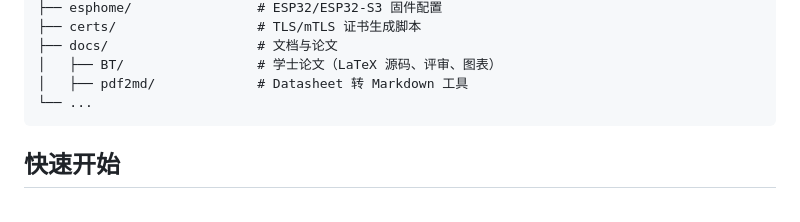
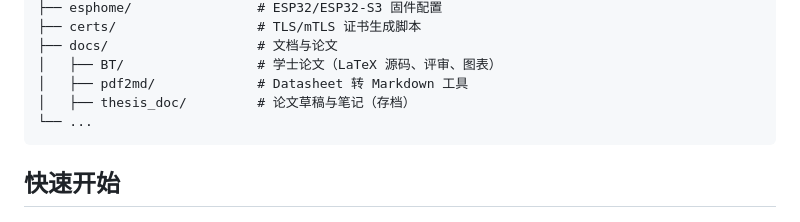
Before and after one commit to yuanweize/SmartHome_Server, a Markdown page: README.zh-CN.md, the part around the change. GitHub-like rendering.

Commit message:
docs: restore thesis_doc directory description in README

````diff
--- a/README.zh-CN.md
+++ b/README.zh-CN.md
@@ -32,6 +32,7 @@ SmartHome_Server/
 ├── docs/                   # 文档与论文
 │   ├── BT/                 # 学士论文（LaTeX 源码、评审、图表）
 │   ├── pdf2md/             # Datasheet 转 Markdown 工具
+│   ├── thesis_doc/         # 论文草稿与笔记（存档）
 └── ...
 ```
 
````
Also changed, not shown: README.md (+1 -0 lines).
